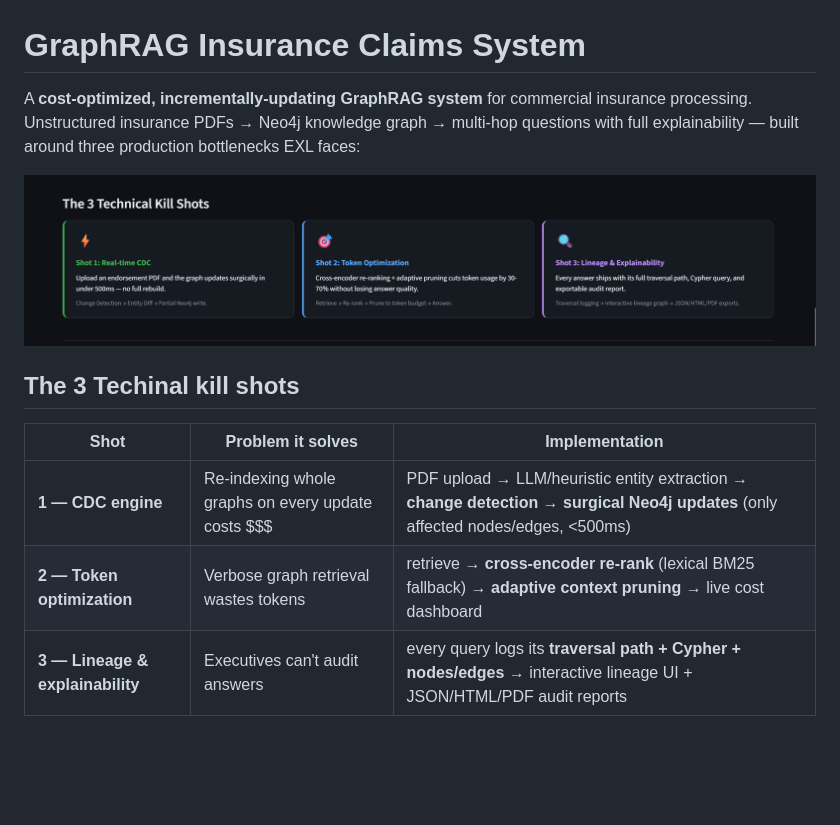
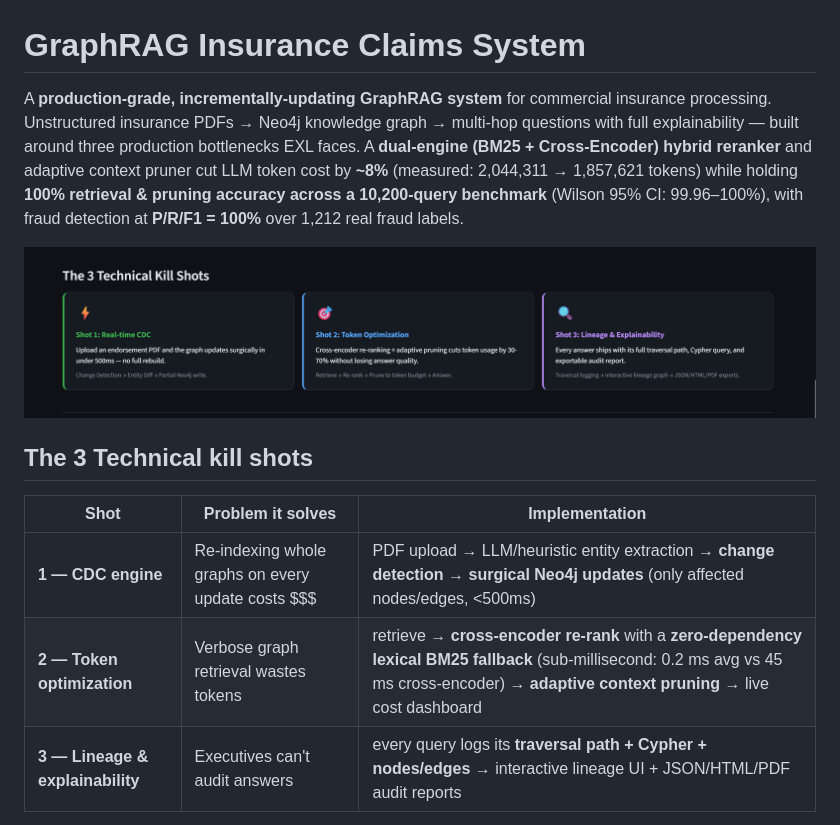
Before and after one commit to AlfaPankaj/enterprise-insurance-graphrag, a Markdown page: README.md, the part around the change. Drawn GitHub-style; blank space fills up the shorter version.

Commit message:
update _readme

```diff
--- a/README.md
+++ b/README.md
@@ -1,17 +1,21 @@
 # GraphRAG Insurance Claims System
 
-A **cost-optimized, incrementally-updating GraphRAG system** for commercial
+A **production-grade, incrementally-updating GraphRAG system** for commercial
 insurance processing. Unstructured insurance PDFs → Neo4j knowledge graph →
 multi-hop questions with full explainability — built around three production
-bottlenecks EXL faces:
+bottlenecks EXL faces. A **dual-engine (BM25 + Cross-Encoder) hybrid reranker**
+and adaptive context pruner cut LLM token cost by **~8%** (measured:
+2,044,311 → 1,857,621 tokens) while holding **100% retrieval & pruning accuracy
+across a 10,200-query benchmark** (Wilson 95% CI: 99.96–100%), with fraud
+detection at **P/R/F1 = 100%** over 1,212 real fraud labels.
 
 ![Description of PNG](image/Home_page_2.png)
 
-## The 3 Techinal kill shots
+## The 3 Technical kill shots
 | Shot | Problem it solves | Implementation |
 |---|---|---|
 | **1 — CDC engine** | Re-indexing whole graphs on every update costs $$$ | PDF upload → LLM/heuristic entity extraction → **change detection** → **surgical Neo4j updates** (only affected nodes/edges, <500ms) |
-| **2 — Token optimization** | Verbose graph retrieval wastes tokens | retrieve → **cross-encoder re-rank** (lexical BM25 fallback) → **adaptive context pruning** → live cost dashboard |
+| **2 — Token optimization** | Verbose graph retrieval wastes tokens | retrieve → **cross-encoder re-rank** with a **zero-dependency lexical BM25 fallback** (sub-millisecond: 0.2 ms avg vs 45 ms cross-encoder) → **adaptive context pruning** → live cost dashboard |
 | **3 — Lineage & explainability** | Executives can't audit answers | every query logs its **traversal path + Cypher + nodes/edges** → interactive lineage UI + JSON/HTML/PDF audit reports |
 
 ![Description of GIF](image/Audit_Trail_&_Lineage.gif)
```
